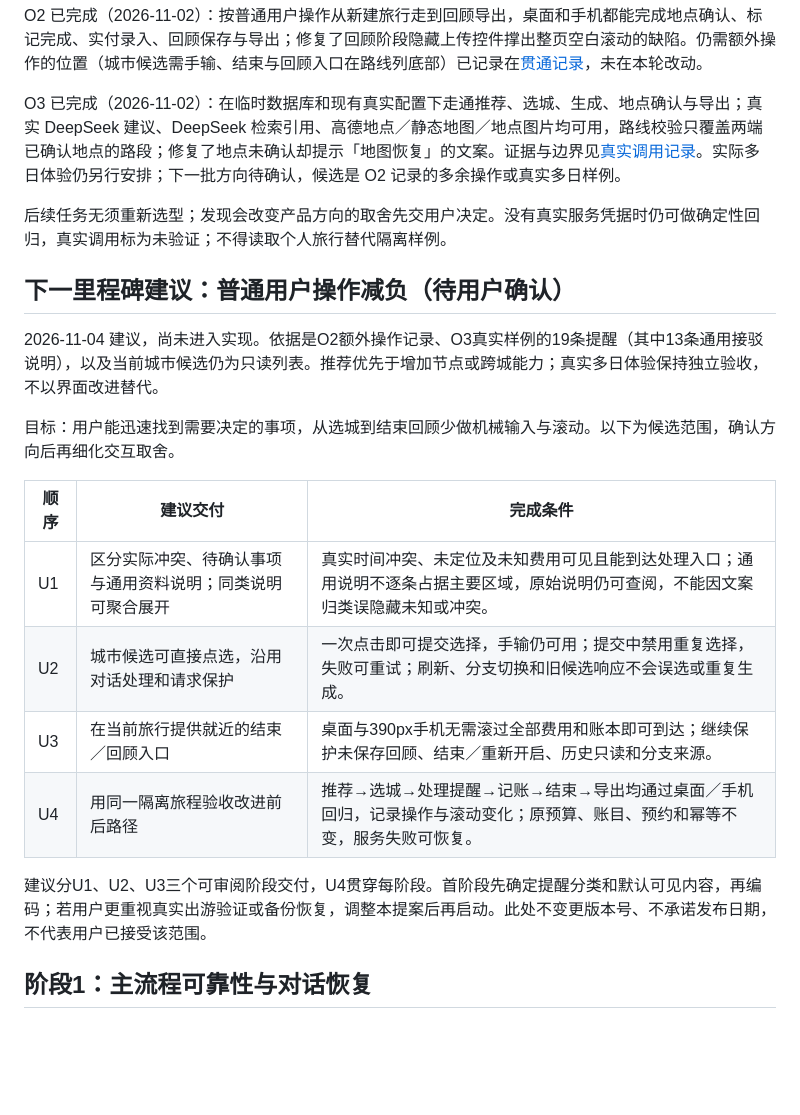
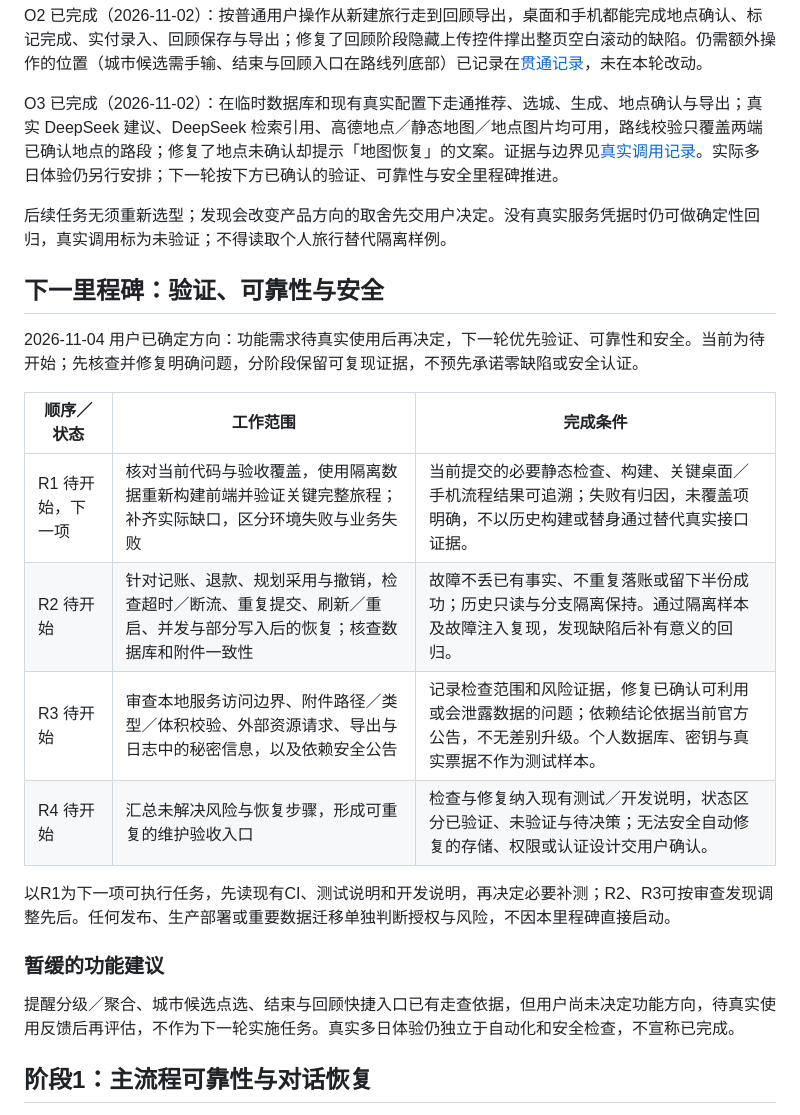
Before and after one commit to wuqiuwangtian/TravelFlow-AI, a Markdown page: docs/internal/PRODUCT_ROADMAP.md, the part around the change. Drawn GitHub-style; blank space fills up the shorter version.

Commit message:
docs: prioritize verification reliability and security per user direction

```diff
--- a/docs/internal/PRODUCT_ROADMAP.md
+++ b/docs/internal/PRODUCT_ROADMAP.md
@@ -39,24 +39,26 @@ O1 已完成（2026-11-02）：原有地点、未定费用、费用覆盖与时
 
 O2 已完成（2026-11-02）：按普通用户操作从新建旅行走到回顾导出，桌面和手机都能完成地点确认、标记完成、实付录入、回顾保存与导出；修复了回顾阶段隐藏上传控件撑出整页空白滚动的缺陷。仍需额外操作的位置（城市候选需手输、结束与回顾入口在路线列底部）已记录在[贯通记录](./ordinary-flow.md#2026-11-02-接续完整任务贯通与回顾阶段的空白滚动)，未在本轮改动。
 
-O3 已完成（2026-11-02）：在临时数据库和现有真实配置下走通推荐、选城、生成、地点确认与导出；真实 DeepSeek 建议、DeepSeek 检索引用、高德地点／静态地图／地点图片均可用，路线校验只覆盖两端已确认地点的路段；修复了地点未确认却提示「地图恢复」的文案。证据与边界见[真实调用记录](./ordinary-flow.md#2026-11-02-接续真实模型检索与高德调用核对)。实际多日体验仍另行安排；下一批方向待确认，候选是 O2 记录的多余操作或真实多日样例。
+O3 已完成（2026-11-02）：在临时数据库和现有真实配置下走通推荐、选城、生成、地点确认与导出；真实 DeepSeek 建议、DeepSeek 检索引用、高德地点／静态地图／地点图片均可用，路线校验只覆盖两端已确认地点的路段；修复了地点未确认却提示「地图恢复」的文案。证据与边界见[真实调用记录](./ordinary-flow.md#2026-11-02-接续真实模型检索与高德调用核对)。实际多日体验仍另行安排；下一轮按下方已确认的验证、可靠性与安全里程碑推进。
 
 后续任务无须重新选型；发现会改变产品方向的取舍先交用户决定。没有真实服务凭据时仍可做确定性回归，真实调用标为未验证；不得读取个人旅行替代隔离样例。
 
-## 下一里程碑建议：普通用户操作减负（待用户确认）
+## 下一里程碑：验证、可靠性与安全
 
-2026-11-04 建议，尚未进入实现。依据是O2额外操作记录、O3真实样例的19条提醒（其中13条通用接驳说明），以及当前城市候选仍为只读列表。推荐优先于增加节点或跨城能力；真实多日体验保持独立验收，不以界面改进替代。
+2026-11-04 用户已确定方向：功能需求待真实使用后再决定，下一轮优先验证、可靠性和安全。当前为待开始；先核查并修复明确问题，分阶段保留可复现证据，不预先承诺零缺陷或安全认证。
 
-目标：用户能迅速找到需要决定的事项，从选城到结束回顾少做机械输入与滚动。以下为候选范围，确认方向后再细化交互取舍。
+| 顺序／状态 | 工作范围 | 完成条件 |
+| --- | --- | --- |
+| R1 待开始，下一项 | 核对当前代码与验收覆盖，使用隔离数据重新构建前端并验证关键完整旅程；补齐实际缺口，区分环境失败与业务失败 | 当前提交的必要静态检查、构建、关键桌面／手机流程结果可追溯；失败有归因，未覆盖项明确，不以历史构建或替身通过替代真实接口证据。 |
+| R2 待开始 | 针对记账、退款、规划采用与撤销，检查超时／断流、重复提交、刷新／重启、并发与部分写入后的恢复；核查数据库和附件一致性 | 故障不丢已有事实、不重复落账或留下半份成功；历史只读与分支隔离保持。通过隔离样本及故障注入复现，发现缺陷后补有意义的回归。 |
+| R3 待开始 | 审查本地服务访问边界、附件路径／类型／体积校验、外部资源请求、导出与日志中的秘密信息，以及依赖安全公告 | 记录检查范围和风险证据，修复已确认可利用或会泄露数据的问题；依赖结论依据当前官方公告，不无差别升级。个人数据库、密钥与真实票据不作为测试样本。 |
+| R4 待开始 | 汇总未解决风险与恢复步骤，形成可重复的维护验收入口 | 检查与修复纳入现有测试／开发说明，状态区分已验证、未验证与待决策；无法安全自动修复的存储、权限或认证设计交用户确认。 |
 
-| 顺序 | 建议交付 | 完成条件 |
-| --- | --- | --- |
-| U1 | 区分实际冲突、待确认事项与通用资料说明；同类说明可聚合展开 | 真实时间冲突、未定位及未知费用可见且能到达处理入口；通用说明不逐条占据主要区域，原始说明仍可查阅，不能因文案归类误隐藏未知或冲突。 |
-| U2 | 城市候选可直接点选，沿用对话处理和请求保护 | 一次点击即可提交选择，手输仍可用；提交中禁用重复选择，失败可重试；刷新、分支切换和旧候选响应不会误选或重复生成。 |
-| U3 | 在当前旅行提供就近的结束／回顾入口 | 桌面与390px手机无需滚过全部费用和账本即可到达；继续保护未保存回顾、结束／重新开启、历史只读和分支来源。 |
-| U4 | 用同一隔离旅程验收改进前后路径 | 推荐→选城→处理提醒→记账→结束→导出均通过桌面／手机回归，记录操作与滚动变化；原预算、账目、预约和幂等不变，服务失败可恢复。 |
+以R1为下一项可执行任务，先读现有CI、测试说明和开发说明，再决定必要补测；R2、R3可按审查发现调整先后。任何发布、生产部署或重要数据迁移单独判断授权与风险，不因本里程碑直接启动。
 
-建议分U1、U2、U3三个可审阅阶段交付，U4贯穿每阶段。首阶段先确定提醒分类和默认可见内容，再编码；若用户更重视真实出游验证或备份恢复，调整本提案后再启动。此处不变更版本号、不承诺发布日期，不代表用户已接受该范围。
+### 暂缓的功能建议
+
+提醒分级／聚合、城市候选点选、结束与回顾快捷入口已有走查依据，但用户尚未决定功能方向，待真实使用反馈后再评估，不作为下一轮实施任务。真实多日体验仍独立于自动化和安全检查，不宣称已完成。
 
 ## 阶段1：主流程可靠性与对话恢复
 
```
Also changed, not shown: docs/internal/PROJECT_STATUS.md (+2 -2 lines).
